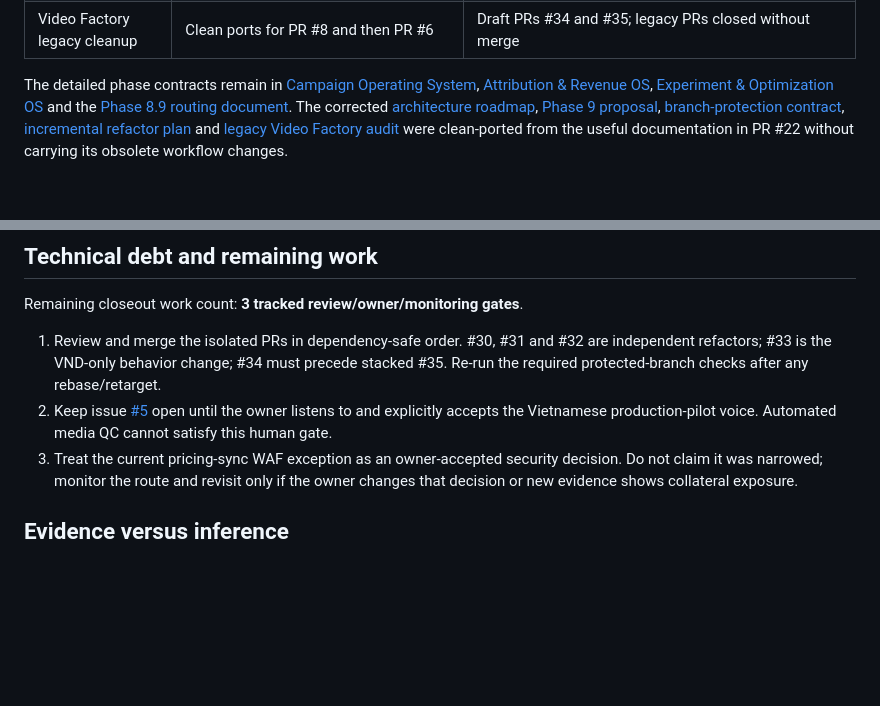
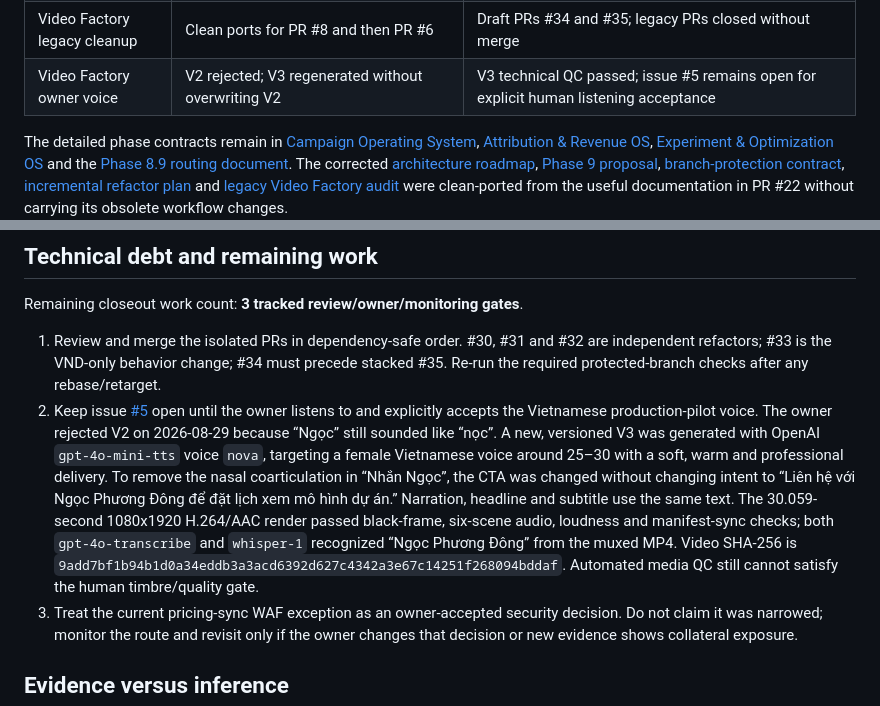
Before and after one commit to vangnguyen/npd-ai-video-factory, a Markdown page: docs/NPD_UNIFIED_SALEHUB_AGENTHUB_WORK_SUMMARY.md, 2 parts joined by grey strips. Rendered like a GitHub page; blank space fills up the shorter version.

Commit message:
Document V3 owner voice review package

```diff
--- a/docs/NPD_UNIFIED_SALEHUB_AGENTHUB_WORK_SUMMARY.md
+++ b/docs/NPD_UNIFIED_SALEHUB_AGENTHUB_WORK_SUMMARY.md
@@ -73,6 +73,7 @@ owner gate or an intentional limitation.
 | Reliability closeout | HMAC active-key rotation from v1 to v2 | Live; v1 retained as verify-only and both receipt generations verified |
 | SEO publisher | Structured-output parse recovery | Live in `content-publisher`; direct `force=true,dry_run=true` acceptance plus eight natural scheduled executions on 2026-08-27 and 2026-08-28 passed |
 | Video Factory legacy cleanup | Clean ports for PR #8 and then PR #6 | Draft PRs #34 and #35; legacy PRs closed without merge |
+| Video Factory owner voice | V2 rejected; V3 regenerated without overwriting V2 | V3 technical QC passed; issue #5 remains open for explicit human listening acceptance |
 
 The detailed phase contracts remain in [Campaign Operating System](./PHASE_6B_CAMPAIGN_OPERATING_SYSTEM.md),
 [Attribution & Revenue OS](./PHASE_7_ATTRIBUTION_REVENUE_OS.md),
@@ -314,7 +315,17 @@ Remaining closeout work count: **3 tracked review/owner/monitoring gates**.
    #35. Re-run the required protected-branch checks after any rebase/retarget.
 2. Keep issue [#5](https://github.com/vangnguyen/npd-ai-video-factory/issues/5) open until
    the owner listens to and explicitly accepts the Vietnamese production-pilot voice.
-   Automated media QC cannot satisfy this human gate.
+   The owner rejected V2 on 2026-08-29 because “Ngọc” still sounded like “nọc”. A new,
+   versioned V3 was generated with OpenAI `gpt-4o-mini-tts` voice `nova`, targeting a
+   female Vietnamese voice around 25–30 with a soft, warm and professional delivery.
+   To remove the nasal coarticulation in “Nhắn Ngọc”, the CTA was changed without changing
+   intent to “Liên hệ với Ngọc Phương Đông để đặt lịch xem mô hình dự án.” Narration,
+   headline and subtitle use the same text. The 30.059-second 1080x1920 H.264/AAC render
+   passed black-frame, six-scene audio, loudness and manifest-sync checks; both
+   `gpt-4o-transcribe` and `whisper-1` recognized “Ngọc Phương Đông” from the muxed MP4.
+   Video SHA-256 is
+   `9add7bf1b94b1d0a34eddb3a3acd6392d627c4342a3e67c14251f268094bddaf`.
+   Automated media QC still cannot satisfy the human timbre/quality gate.
 3. Treat the current pricing-sync WAF exception as an owner-accepted security decision.
    Do not claim it was narrowed; monitor the route and revisit only if the owner changes
    that decision or new evidence shows collateral exposure.
```
Also changed, not shown: other parts of docs/NPD_UNIFIED_SALEHUB_AGENTHUB_WORK_SUMMARY.md (+1 -1 lines), docs/NPD_UNIFIED_SALEHUB_AGENTHUB_FULL_HANDOFF.md (+12 -1 lines).
